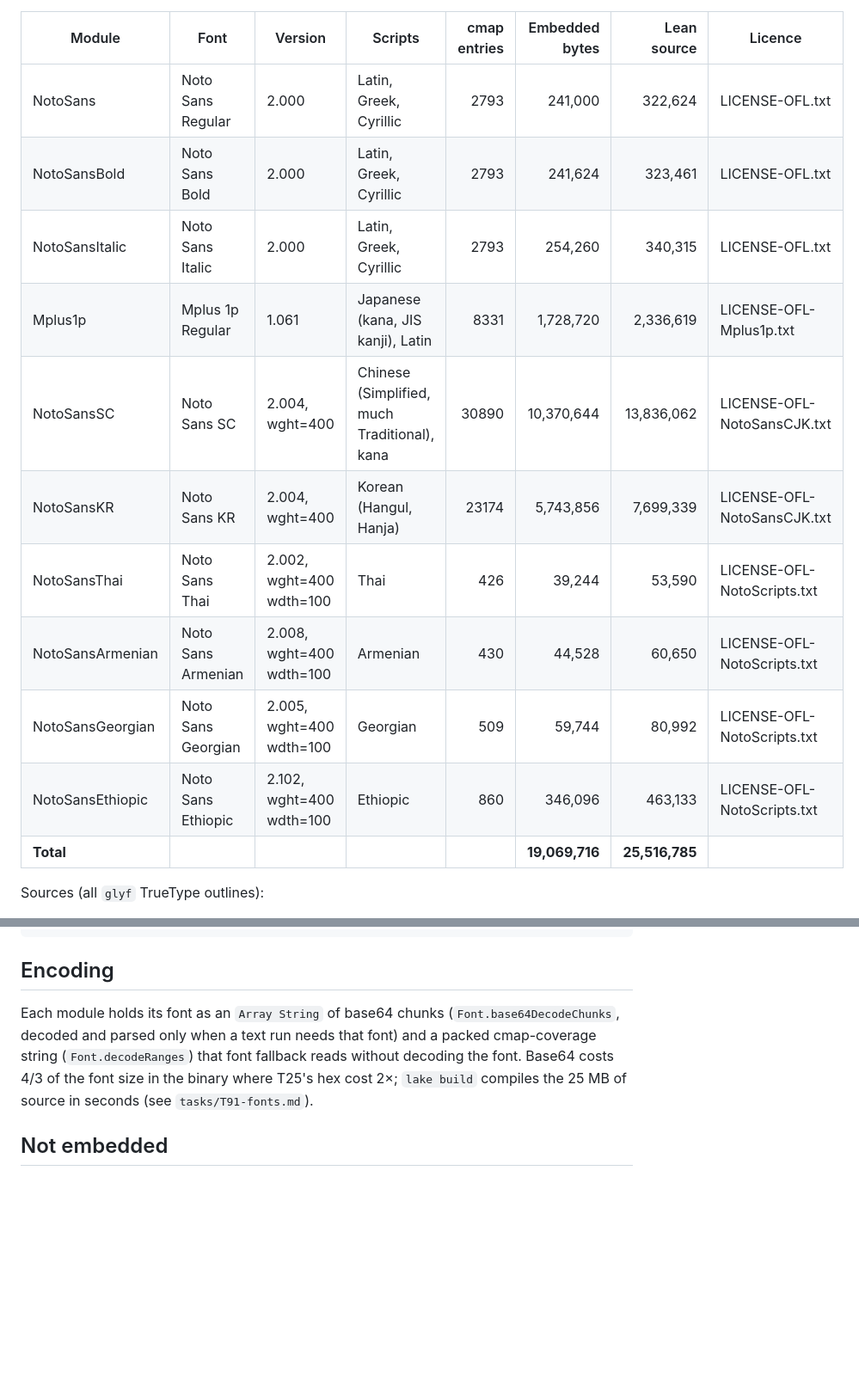
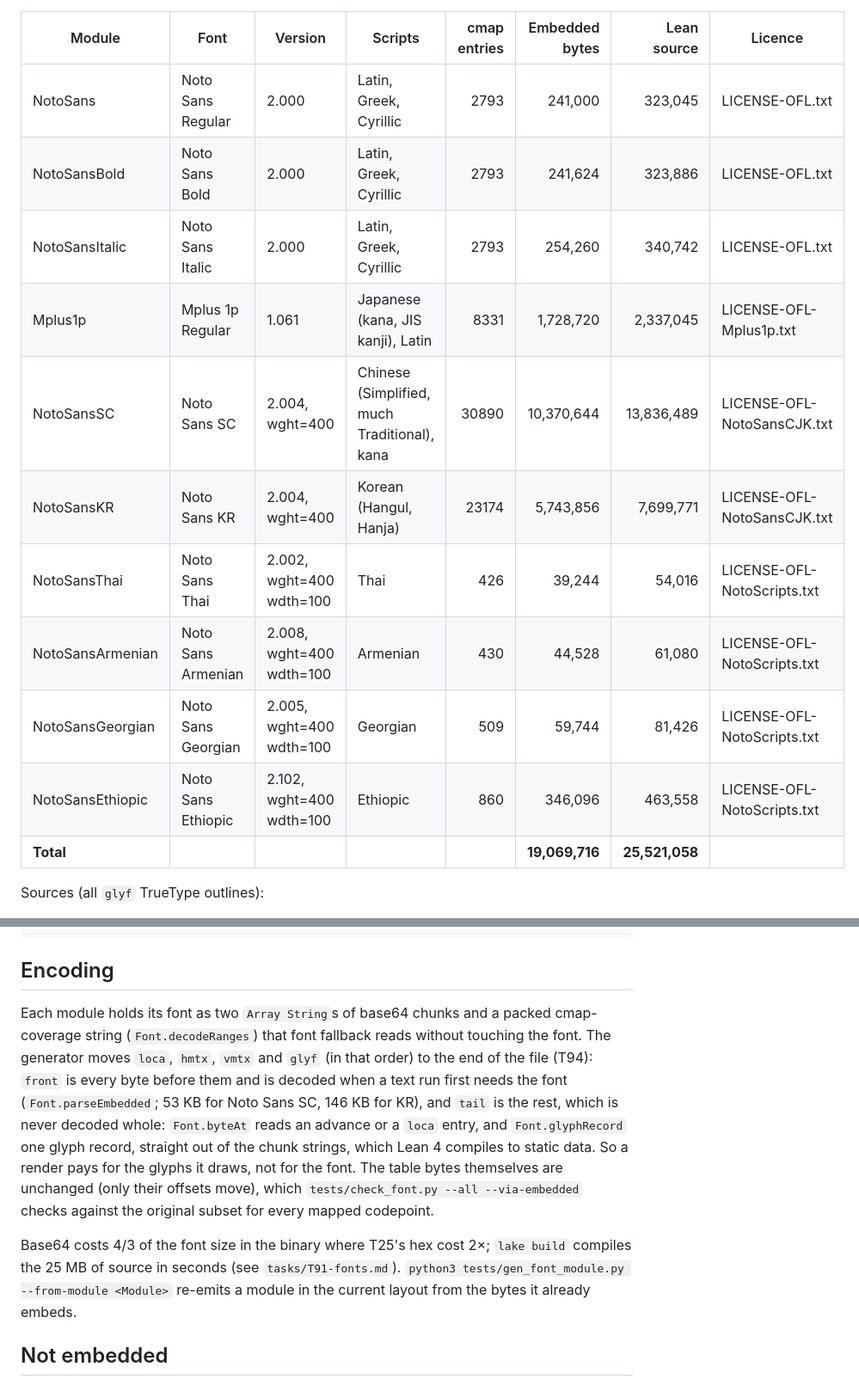
Before and after one commit to rowancallahan/lean-svg, a Markdown page: LeanSvg/Fonts/README.md, 2 parts joined by grey strips. Shown at 86% size. Drawn GitHub-style; blank space fills up the shorter version.

Commit message:
docs: Fonts README, the front/tail encoding (T94)
Co-Authored-By: Claude Opus 5.5 <noreply@anthropic.com>
Claude-Session: https://claude.ai/code/session_013R6pdwyyf5R7bt7pHaZvnA

```diff
--- a/LeanSvg/Fonts/README.md
+++ b/LeanSvg/Fonts/README.md
@@ -12,17 +12,17 @@ SC"/"Noto Sans KR" and do not use "Source".
 
 | Module | Font | Version | Scripts | cmap entries | Embedded bytes | Lean source | Licence |
 |---|---|---|---|---:|---:|---:|---|
-| NotoSans | Noto Sans Regular | 2.000 | Latin, Greek, Cyrillic | 2793 | 241,000 | 322,624 | LICENSE-OFL.txt |
-| NotoSansBold | Noto Sans Bold | 2.000 | Latin, Greek, Cyrillic | 2793 | 241,624 | 323,461 | LICENSE-OFL.txt |
-| NotoSansItalic | Noto Sans Italic | 2.000 | Latin, Greek, Cyrillic | 2793 | 254,260 | 340,315 | LICENSE-OFL.txt |
-| Mplus1p | Mplus 1p Regular | 1.061 | Japanese (kana, JIS kanji), Latin | 8331 | 1,728,720 | 2,336,619 | LICENSE-OFL-Mplus1p.txt |
-| NotoSansSC | Noto Sans SC | 2.004, wght=400 | Chinese (Simplified, much Traditional), kana | 30890 | 10,370,644 | 13,836,062 | LICENSE-OFL-NotoSansCJK.txt |
-| NotoSansKR | Noto Sans KR | 2.004, wght=400 | Korean (Hangul, Hanja) | 23174 | 5,743,856 | 7,699,339 | LICENSE-OFL-NotoSansCJK.txt |
-| NotoSansThai | Noto Sans Thai | 2.002, wght=400 wdth=100 | Thai | 426 | 39,244 | 53,590 | LICENSE-OFL-NotoScripts.txt |
-| NotoSansArmenian | Noto Sans Armenian | 2.008, wght=400 wdth=100 | Armenian | 430 | 44,528 | 60,650 | LICENSE-OFL-NotoScripts.txt |
-| NotoSansGeorgian | Noto Sans Georgian | 2.005, wght=400 wdth=100 | Georgian | 509 | 59,744 | 80,992 | LICENSE-OFL-NotoScripts.txt |
-| NotoSansEthiopic | Noto Sans Ethiopic | 2.102, wght=400 wdth=100 | Ethiopic | 860 | 346,096 | 463,133 | LICENSE-OFL-NotoScripts.txt |
-| **Total** | | | | | **19,069,716** | **25,516,785** | |
+| NotoSans | Noto Sans Regular | 2.000 | Latin, Greek, Cyrillic | 2793 | 241,000 | 323,045 | LICENSE-OFL.txt |
+| NotoSansBold | Noto Sans Bold | 2.000 | Latin, Greek, Cyrillic | 2793 | 241,624 | 323,886 | LICENSE-OFL.txt |
+| NotoSansItalic | Noto Sans Italic | 2.000 | Latin, Greek, Cyrillic | 2793 | 254,260 | 340,742 | LICENSE-OFL.txt |
+| Mplus1p | Mplus 1p Regular | 1.061 | Japanese (kana, JIS kanji), Latin | 8331 | 1,728,720 | 2,337,045 | LICENSE-OFL-Mplus1p.txt |
+| NotoSansSC | Noto Sans SC | 2.004, wght=400 | Chinese (Simplified, much Traditional), kana | 30890 | 10,370,644 | 13,836,489 | LICENSE-OFL-NotoSansCJK.txt |
+| NotoSansKR | Noto Sans KR | 2.004, wght=400 | Korean (Hangul, Hanja) | 23174 | 5,743,856 | 7,699,771 | LICENSE-OFL-NotoSansCJK.txt |
+| NotoSansThai | Noto Sans Thai | 2.002, wght=400 wdth=100 | Thai | 426 | 39,244 | 54,016 | LICENSE-OFL-NotoScripts.txt |
+| NotoSansArmenian | Noto Sans Armenian | 2.008, wght=400 wdth=100 | Armenian | 430 | 44,528 | 61,080 | LICENSE-OFL-NotoScripts.txt |
+| NotoSansGeorgian | Noto Sans Georgian | 2.005, wght=400 wdth=100 | Georgian | 509 | 59,744 | 81,426 | LICENSE-OFL-NotoScripts.txt |
+| NotoSansEthiopic | Noto Sans Ethiopic | 2.102, wght=400 wdth=100 | Ethiopic | 860 | 346,096 | 463,558 | LICENSE-OFL-NotoScripts.txt |
+| **Total** | | | | | **19,069,716** | **25,521,058** | |
 
 Sources (all `glyf` TrueType outlines):
 
@@ -44,12 +44,23 @@ python3 tests/gen_font_module.py NotoSans-Regular.ttf NotoSans --unicodes='*'
 
 ## Encoding
 
-Each module holds its font as an `Array String` of base64 chunks
-(`Font.base64DecodeChunks`, decoded and parsed only when a text run needs that
-font) and a packed cmap-coverage string (`Font.decodeRanges`) that font
-fallback reads without decoding the font. Base64 costs 4/3 of the font size
-in the binary where T25's hex cost 2×; `lake build` compiles the 25 MB of
-source in seconds (see `tasks/T91-fonts.md`).
+Each module holds its font as two `Array String`s of base64 chunks and a
+packed cmap-coverage string (`Font.decodeRanges`) that font fallback reads
+without touching the font. The generator moves `loca`, `hmtx`, `vmtx` and
+`glyf` (in that order) to the end of the file (T94): `front` is every byte
+before them and is decoded when a text run first needs the font
+(`Font.parseEmbedded`; 53 KB for Noto Sans SC, 146 KB for KR), and `tail` is
+the rest, which is never decoded whole: `Font.byteAt` reads an advance or a
+`loca` entry, and `Font.glyphRecord` one glyph record, straight out of the
+chunk strings, which Lean 4 compiles to static data. So a render pays for the
+glyphs it draws, not for the font. The table bytes themselves are unchanged
+(only their offsets move), which `tests/check_font.py --all --via-embedded`
+checks against the original subset for every mapped codepoint.
+
+Base64 costs 4/3 of the font size in the binary where T25's hex cost 2×;
+`lake build` compiles the 25 MB of source in seconds (see `tasks/T91-fonts.md`).
+`python3 tests/gen_font_module.py --from-module <Module>` re-emits a module in
+the current layout from the bytes it already embeds.
 
 ## Not embedded
 
```
